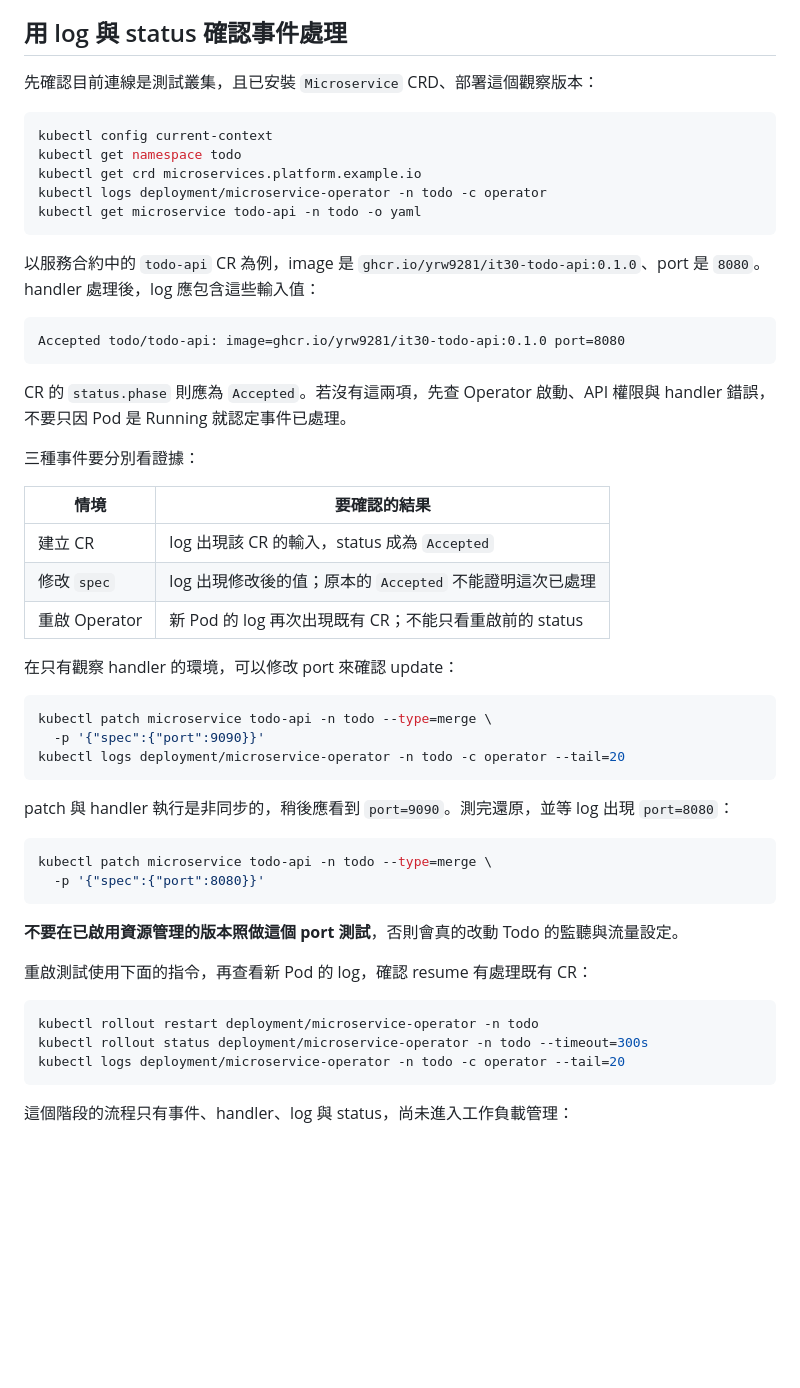
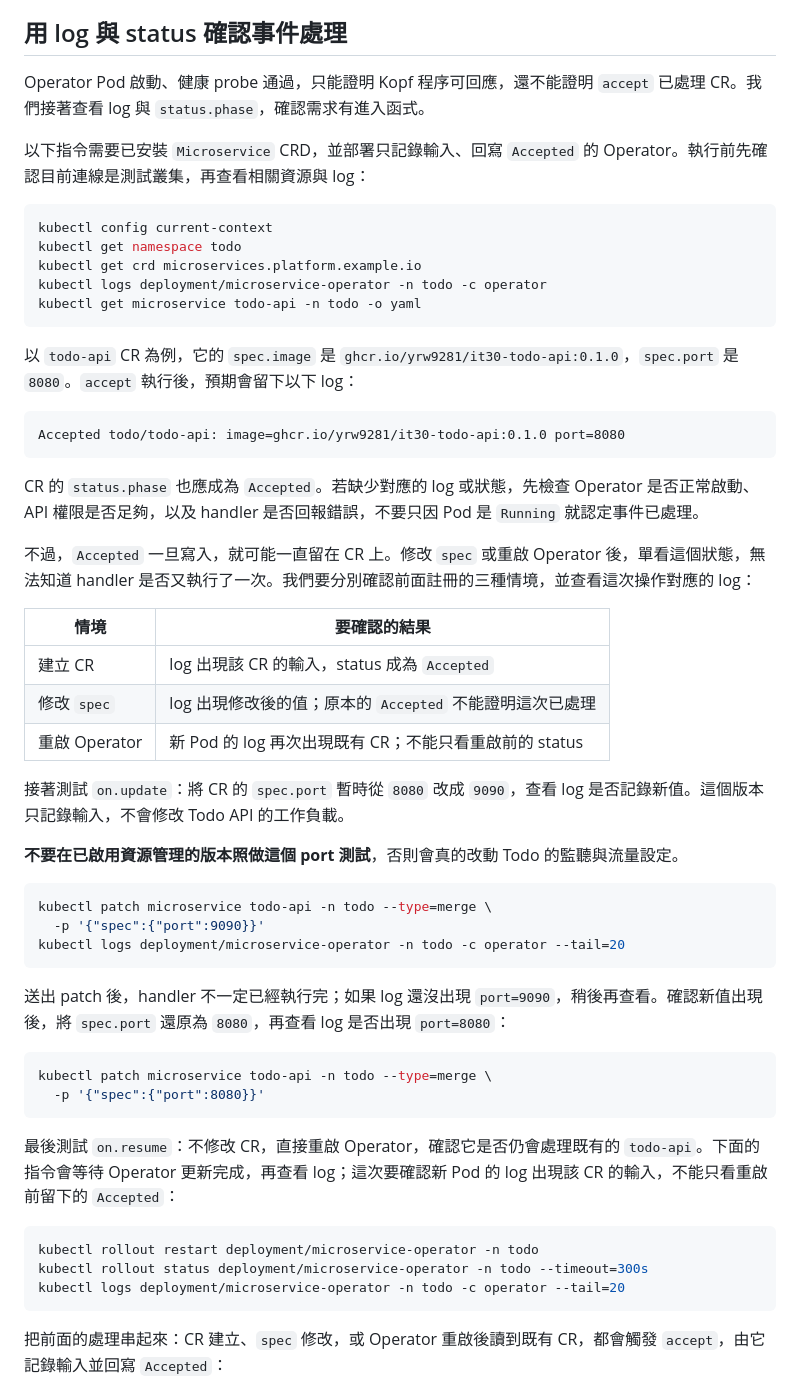
Before and after one commit to yrw9281/IT30.Platform.Engineering, a Markdown page: doc/zh-tw/D20.md, the part around the change printed below. Drawn GitHub-style; blank space fills up the shorter version.

````diff
--- a/doc/zh-tw/D20.md
+++ b/doc/zh-tw/D20.md
@@ -53,7 +55,9 @@ Kopf 使用 `--standalone --namespace=todo`，只監看這個 Namespace，沒有
 
 ## 用 log 與 status 確認事件處理
 
-先確認目前連線是測試叢集，且已安裝 `Microservice` CRD、部署這個觀察版本：
+Operator Pod 啟動、健康 probe 通過，只能證明 Kopf 程序可回應，還不能證明 `accept` 已處理 CR。我們接著查看 log 與 `status.phase`，確認需求有進入函式。
+
+以下指令需要已安裝 `Microservice` CRD，並部署只記錄輸入、回寫 `Accepted` 的 Operator。執行前先確認目前連線是測試叢集，再查看相關資源與 log：
 
 ```bash
 kubectl config current-context
@@ -63,15 +67,15 @@ kubectl logs deployment/microservice-operator -n todo -c operator
 kubectl get microservice todo-api -n todo -o yaml
 ```
 
-以服務合約中的 `todo-api` CR 為例，image 是 `ghcr.io/yrw9281/it30-todo-api:0.1.0`、port 是 `8080`。handler 處理後，log 應包含這些輸入值：
+以 `todo-api` CR 為例，它的 `spec.image` 是 `ghcr.io/yrw9281/it30-todo-api:0.1.0`，`spec.port` 是 `8080`。`accept` 執行後，預期會留下以下 log：
 
 ```text
 Accepted todo/todo-api: image=ghcr.io/yrw9281/it30-todo-api:0.1.0 port=8080
 ```
 
-CR 的 `status.phase` 則應為 `Accepted`。若沒有這兩項，先查 Operator 啟動、API 權限與 handler 錯誤，不要只因 Pod 是 Running 就認定事件已處理。
+CR 的 `status.phase` 也應成為 `Accepted`。若缺少對應的 log 或狀態，先檢查 Operator 是否正常啟動、API 權限是否足夠，以及 handler 是否回報錯誤，不要只因 Pod 是 `Running` 就認定事件已處理。
 
-三種事件要分別看證據：
+不過，`Accepted` 一旦寫入，就可能一直留在 CR 上。修改 `spec` 或重啟 Operator 後，單看這個狀態，無法知道 handler 是否又執行了一次。我們要分別確認前面註冊的三種情境，並查看這次操作對應的 log：
 
 | 情境 | 要確認的結果 |
 | --- | --- |
@@ -79,7 +83,9 @@ CR 的 `status.phase` 則應為 `Accepted`。若沒有這兩項，先查 Operato
 | 修改 `spec` | log 出現修改後的值；原本的 `Accepted` 不能證明這次已處理 |
 | 重啟 Operator | 新 Pod 的 log 再次出現既有 CR；不能只看重啟前的 status |
 
-在只有觀察 handler 的環境，可以修改 port 來確認 update：
+接著測試 `on.update`：將 CR 的 `spec.port` 暫時從 `8080` 改成 `9090`，查看 log 是否記錄新值。這個版本只記錄輸入，不會修改 Todo API 的工作負載。
+
+**不要在已啟用資源管理的版本照做這個 port 測試**，否則會真的改動 Todo 的監聽與流量設定。
 
 ```bash
 kubectl patch microservice todo-api -n todo --type=merge \
@@ -87,16 +93,14 @@ kubectl patch microservice todo-api -n todo --type=merge \
 kubectl logs deployment/microservice-operator -n todo -c operator --tail=20
 ```
 
-patch 與 handler 執行是非同步的，稍後應看到 `port=9090`。測完還原，並等 log 出現 `port=8080`：
+送出 patch 後，handler 不一定已經執行完；如果 log 還沒出現 `port=9090`，稍後再查看。確認新值出現後，將 `spec.port` 還原為 `8080`，再查看 log 是否出現 `port=8080`：
 
 ```bash
 kubectl patch microservice todo-api -n todo --type=merge \
   -p '{"spec":{"port":8080}}'
 ```
 
-**不要在已啟用資源管理的版本照做這個 port 測試**，否則會真的改動 Todo 的監聽與流量設定。
-
-重啟測試使用下面的指令，再查看新 Pod 的 log，確認 resume 有處理既有 CR：
+最後測試 `on.resume`：不修改 CR，直接重啟 Operator，確認它是否仍會處理既有的 `todo-api`。下面的指令會等待 Operator 更新完成，再查看 log；這次要確認新 Pod 的 log 出現該 CR 的輸入，不能只看重啟前留下的 `Accepted`：
 
 ```bash
 kubectl rollout restart deployment/microservice-operator -n todo
@@ -104,5 +108,5 @@ kubectl rollout status deployment/microservice-operator -n todo --timeout=300s
 kubectl logs deployment/microservice-operator -n todo -c operator --tail=20
 ```
 
-這個階段的流程只有事件、handler、log 與 status，尚未進入工作負載管理：
+把前面的處理串起來：CR 建立、`spec` 修改，或 Operator 重啟後讀到既有 CR，都會觸發 `accept`，由它記錄輸入並回寫 `Accepted`：
 
````
Also changed, not shown: other parts of doc/zh-tw/D20.md (+25 -22 lines), doc/assets/day-20-create-spec-update.png (added), doc/assets/day-20-kopf-event-handler-flow.png (added), doc/assets/day-20-operator-accepted-resume.png (added), 1 other file.
